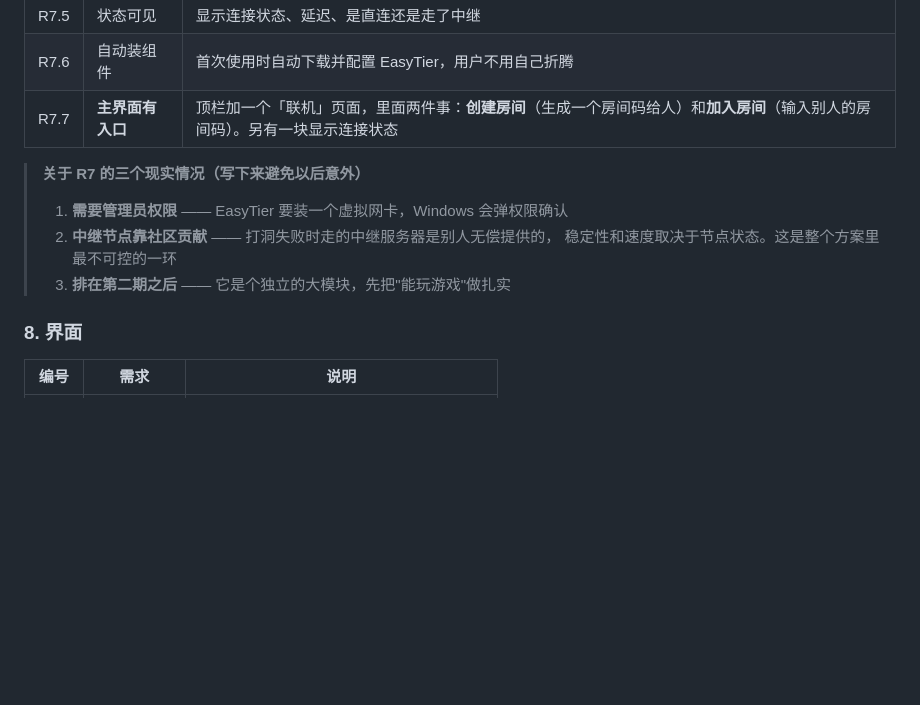
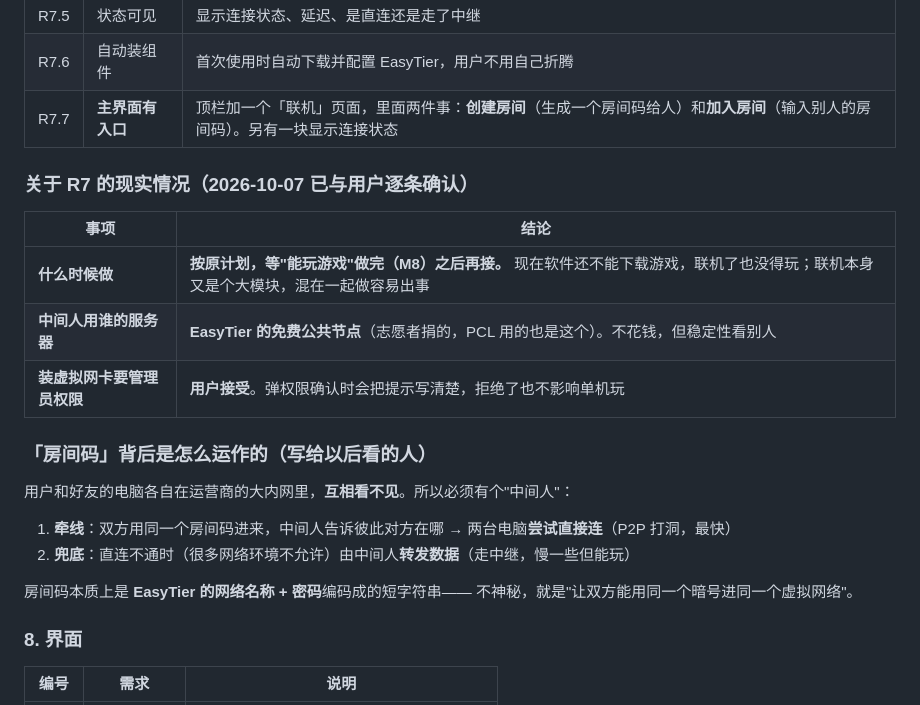
Before and after one commit to 3332098396/maoqiu-launcher, a Markdown page: docs/01-需求说明.md, the part around the change. Rendered like a GitHub page; blank space fills up the shorter version.

Commit message:
记录联机的三个已确认决定
用户逐条确认：
1. 什么时候做 → 按原计划，能玩游戏了（M8 之后）再接
2. 中间人服务器 → 用 EasyTier 免费公共节点（同类软件也是这么做的）
3. 装虚拟网卡要管理员权限 → 用户接受

另把"房间码背后的原理"写进需求文档，方便以后回看：
双方电脑在运营商大内网里互相看不见，必须有个中间人牵线——
先帮忙找到对方让两台电脑直连（P2P 打洞），直连不通时再帮忙转发（走中继）。
房间码本质是 EasyTier 的网络名称+密码编码成的短字符串，不神秘。

开发日志补充：这次截图时窗口被 VS Code 盖住，脚本没在点击前确认焦点，
那一下可能点到了 VS Code 上。已改成"确认不了焦点就坚决不点"——
这条本来就写在开发规范的自动化测试纪律里，是自己没遵守。

Co-Authored-By: Claude Code <noreply@anthropic.com>

```diff
--- a/docs/01-需求说明.md
+++ b/docs/01-需求说明.md
@@ -104,11 +104,24 @@
 | R7.6 | 自动装组件 | 首次使用时自动下载并配置 EasyTier，用户不用自己折腾 |
 | R7.7 | **主界面有入口** | 顶栏加一个「联机」页面，里面两件事：**创建房间**（生成一个房间码给人）和**加入房间**（输入别人的房间码）。另有一块显示连接状态 |
 
-> **关于 R7 的三个现实情况（写下来避免以后意外）**
-> 1. **需要管理员权限** —— EasyTier 要装一个虚拟网卡，Windows 会弹权限确认
-> 2. **中继节点靠社区贡献** —— 打洞失败时走的中继服务器是别人无偿提供的，
->    稳定性和速度取决于节点状态。这是整个方案里最不可控的一环
-> 3. **排在第二期之后** —— 它是个独立的大模块，先把"能玩游戏"做扎实
+### 关于 R7 的现实情况（2026-10-07 已与用户逐条确认）
+
+| 事项 | 结论 |
+|---|---|
+| **什么时候做** | **按原计划，等"能玩游戏"做完（M8）之后再接。** 现在软件还不能下载游戏，联机了也没得玩；联机本身又是个大模块，混在一起做容易出事 |
+| **中间人用谁的服务器** | **EasyTier 的免费公共节点**（志愿者捐的，PCL 用的也是这个）。不花钱，但稳定性看别人 |
+| **装虚拟网卡要管理员权限** | **用户接受**。弹权限确认时会把提示写清楚，拒绝了也不影响单机玩 |
+
+### 「房间码」背后是怎么运作的（写给以后看的人）
+
+用户和好友的电脑各自在运营商的大内网里，**互相看不见**。所以必须有个"中间人"：
+
+1. **牵线**：双方用同一个房间码进来，中间人告诉彼此对方在哪 →
+   两台电脑**尝试直接连**（P2P 打洞，最快）
+2. **兜底**：直连不通时（很多网络环境不允许）由中间人**转发数据**（走中继，慢一些但能玩）
+
+房间码本质上是 **EasyTier 的网络名称 + 密码**编码成的短字符串——
+不神秘，就是"让双方能用同一个暗号进同一个虚拟网络"。
 
 ### 8. 界面
 
```
